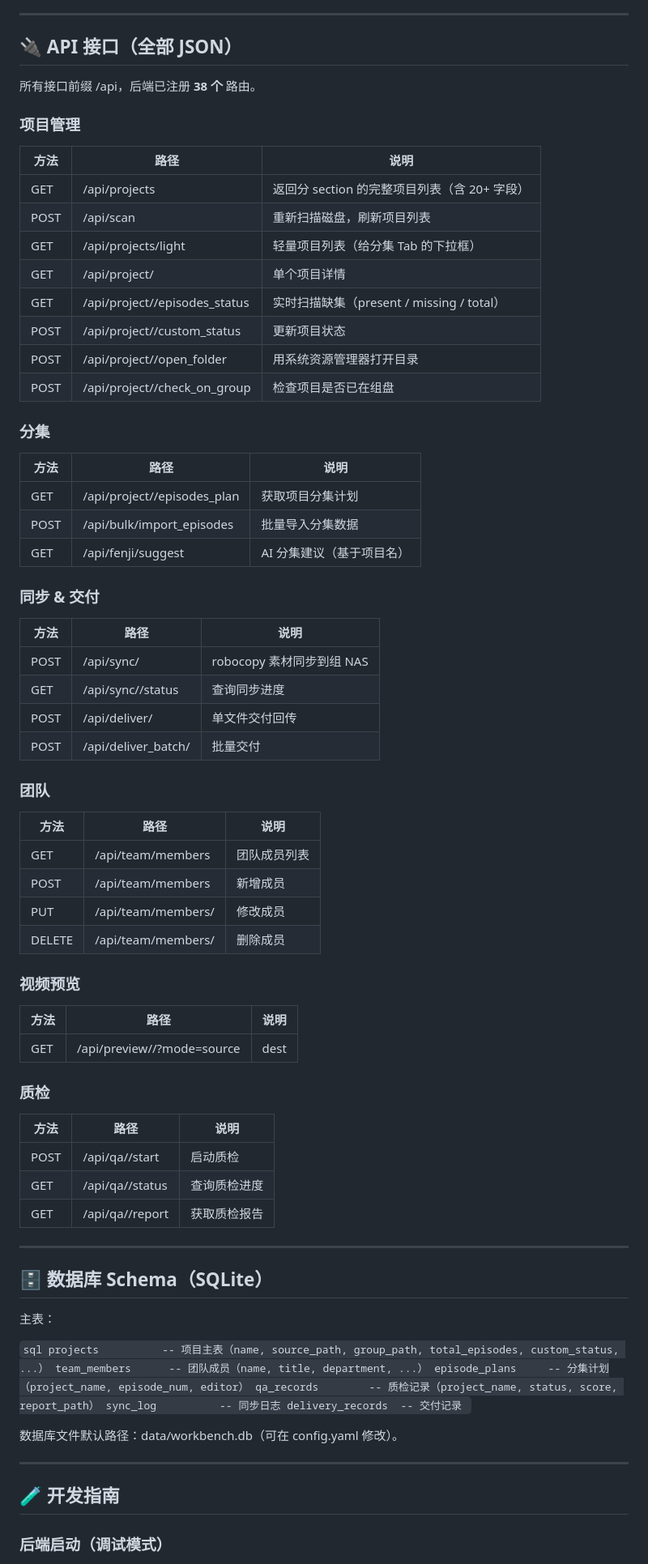
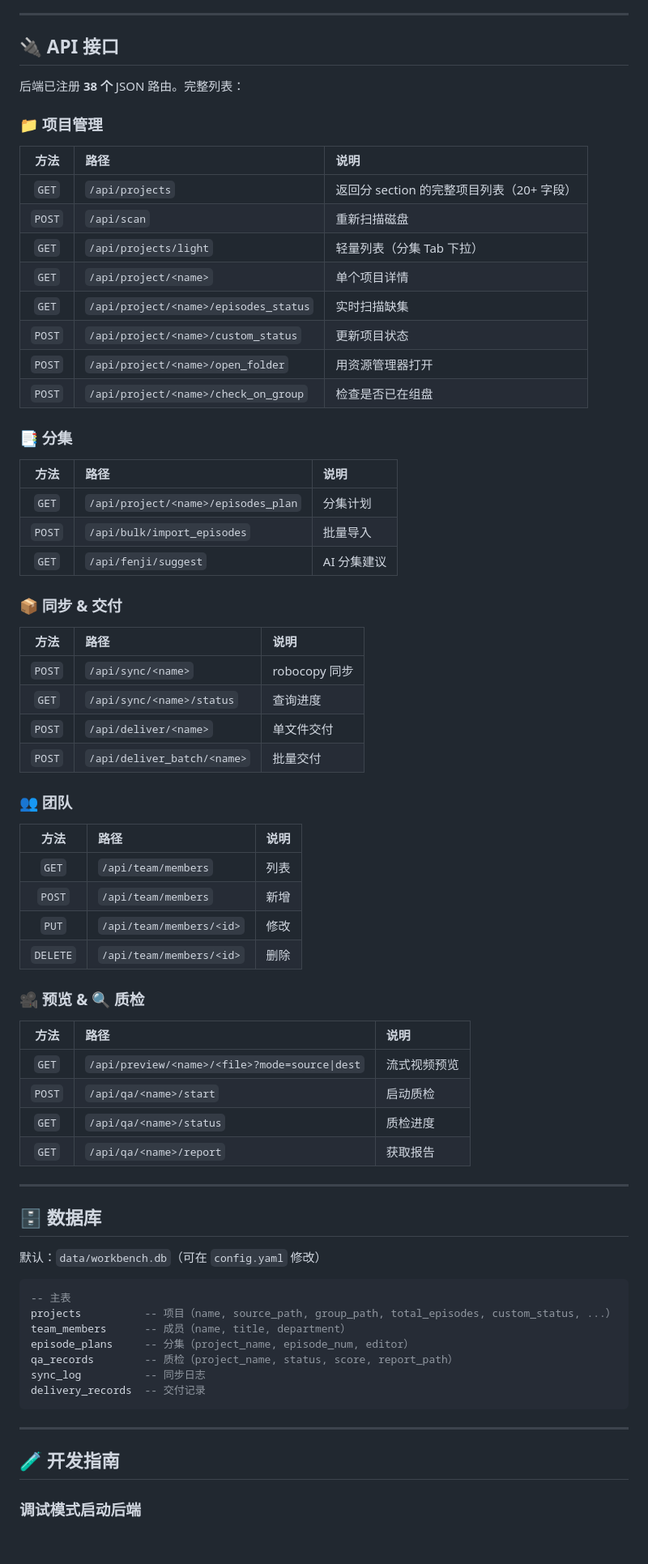
Before and after one commit to vhdaqd0410/Drama-Workspace, a Markdown page: README.md, the part around one of its changes. Shown at 81% size. Drawn GitHub-style; blank space fills up the shorter version.

Commit message:
docs: beautify README — badges, mermaid diagram, feature grid, collapsible FAQ, roadmap

````diff
--- a/README.md
+++ b/README.md
@@ -234,83 +300,77 @@ python main.py
 
 ---
 
-## 🔌 API 接口（全部 JSON）
+## 🔌 API 接口
 
-所有接口前缀 /api，后端已注册 **38 个** 路由。
+后端已注册 **38 个** JSON 路由。完整列表：
 
-### 项目管理
+### 📁 项目管理
 
 | 方法 | 路径 | 说明 |
-|------|------|------|
-| GET | /api/projects | 返回分 section 的完整项目列表（含 20+ 字段） |
-| POST | /api/scan | 重新扫描磁盘，刷新项目列表 |
-| GET | /api/projects/light | 轻量项目列表（给分集 Tab 的下拉框） |
-| GET | /api/project/<name> | 单个项目详情 |
-| GET | /api/project/<name>/episodes_status | 实时扫描缺集（present / missing / total） |
-| POST | /api/project/<name>/custom_status | 更新项目状态 |
-| POST | /api/project/<name>/open_folder | 用系统资源管理器打开目录 |
-| POST | /api/project/<name>/check_on_group | 检查项目是否已在组盘 |
+|:---:|:---|:---|
+| `GET` | `/api/projects` | 返回分 section 的完整项目列表（20+ 字段） |
+| `POST` | `/api/scan` | 重新扫描磁盘 |
+| `GET` | `/api/projects/light` | 轻量列表（分集 Tab 下拉） |
+| `GET` | `/api/project/<name>` | 单个项目详情 |
+| `GET` | `/api/project/<name>/episodes_status` | 实时扫描缺集 |
+| `POST` | `/api/project/<name>/custom_status` | 更新项目状态 |
+| `POST` | `/api/project/<name>/open_folder` | 用资源管理器打开 |
+| `POST` | `/api/project/<name>/check_on_group` | 检查是否已在组盘 |
 
-### 分集
+### 📑 分集
 
 | 方法 | 路径 | 说明 |
-|------|------|------|
-| GET | /api/project/<name>/episodes_plan | 获取项目分集计划 |
-| POST | /api/bulk/import_episodes | 批量导入分集数据 |
-| GET | /api/fenji/suggest | AI 分集建议（基于项目名） |
+|:---:|:---|:---|
+| `GET` | `/api/project/<name>/episodes_plan` | 分集计划 |
+| `POST` | `/api/bulk/import_episodes` | 批量导入 |
+| `GET` | `/api/fenji/suggest` | AI 分集建议 |
 
-### 同步 & 交付
+### 📦 同步 & 交付
 
 | 方法 | 路径 | 说明 |
-|------|------|------|
-| POST | /api/sync/<name> | robocopy 素材同步到组 NAS |
-| GET | /api/sync/<name>/status | 查询同步进度 |
-| POST | /api/deliver/<name> | 单文件交付回传 |
-| POST | /api/deliver_batch/<name> | 批量交付 |
+|:---:|:---|:---|
+| `POST` | `/api/sync/<name>` | robocopy 同步 |
+| `GET` | `/api/sync/<name>/status` | 查询进度 |
+| `POST` | `/api/deliver/<name>` | 单文件交付 |
+| `POST` | `/api/deliver_batch/<name>` | 批量交付 |
 
-### 团队
+### 👥 团队
 
 | 方法 | 路径 | 说明 |
-|------|------|------|
-| GET | /api/team/members | 团队成员列表 |
-| POST | /api/team/members | 新增成员 |
-| PUT | /api/team/members/<id> | 修改成员 |
-| DELETE | /api/team/members/<id> | 删除成员 |
+|:---:|:---|:---|
+| `GET` | `/api/team/members` | 列表 |
+| `POST` | `/api/team/members` | 新增 |
+| `PUT` | `/api/team/members/<id>` | 修改 |
+| `DELETE` | `/api/team/members/<id>` | 删除 |
 
-### 视频预览
+### 🎥 预览 & 🔍 质检
 
 | 方法 | 路径 | 说明 |
-|------|------|------|
-| GET | /api/preview/<name>/<file>?mode=source|dest | 流式视频预览（支持 range request） |
-
-### 质检
-
-| 方法 | 路径 | 说明 |
-|------|------|------|
-| POST | /api/qa/<name>/start | 启动质检 |
-| GET | /api/qa/<name>/status | 查询质检进度 |
-| GET | /api/qa/<name>/report | 获取质检报告 |
+|:---:|:---|:---|
+| `GET` | `/api/preview/<name>/<file>?mode=source\|dest` | 流式视频预览 |
+| `POST` | `/api/qa/<name>/start` | 启动质检 |
+| `GET` | `/api/qa/<name>/status` | 质检进度 |
+| `GET` | `/api/qa/<name>/report` | 获取报告 |
 
 ---
 
-## 🗄️ 数据库 Schema（SQLite）
+## 🗄️ 数据库
 
-主表：
+默认：`data/workbench.db`（可在 `config.yaml` 修改）
 
-`sql
-projects          -- 项目主表（name, source_path, group_path, total_episodes, custom_status, ...）
-team_members      -- 团队成员（name, title, department, ...）
-episode_plans     -- 分集计划（project_name, episode_num, editor）
-qa_records        -- 质检记录（project_name, status, score, report_path）
+```sql
+-- 主表
+projects          -- 项目（name, source_path, group_path, total_episodes, custom_status, ...）
+team_members      -- 成员（name, title, department）
+episode_plans     -- 分集（project_name, episode_num, editor）
+qa_records        -- 质检（project_name, status, score, report_path）
 sync_log          -- 同步日志
 delivery_records  -- 交付记录
-`
-
-数据库文件默认路径：data/workbench.db（可在 config.yaml 修改）。
+```
 
 ---
 
 ## 🧪 开发指南
 
-### 后端启动（调试模式）
+### 调试模式启动后端
 
````
Also changed, not shown: other parts of README.md (+313 -244 lines).
